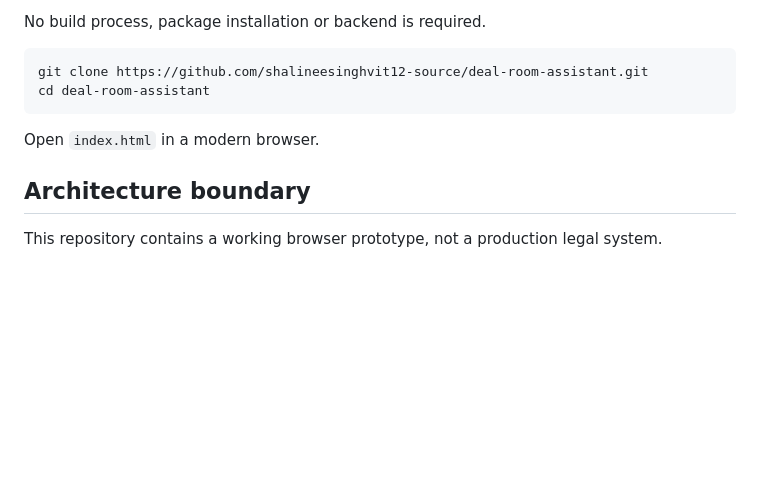
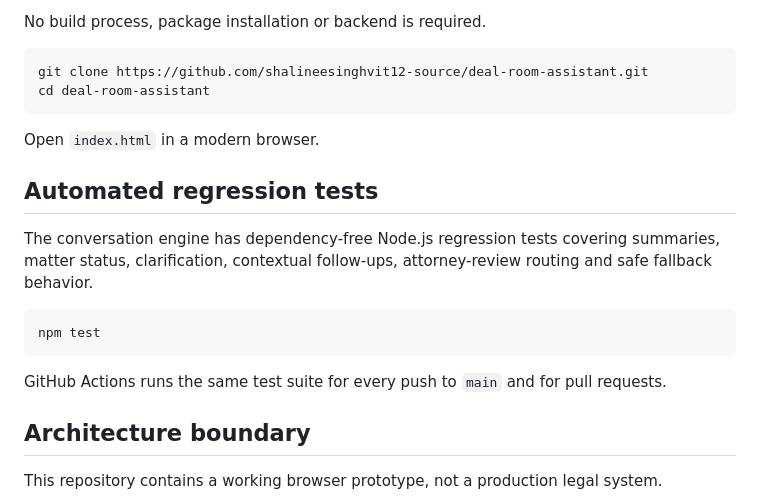
Before and after one commit to shalineesinghvit12-source/deal-room-assistant, a Markdown page: README.md, the part around the change. GitHub-like rendering; blank space fills up the shorter version.

Commit message:
Add automated test evidence to project overview

````diff
--- a/README.md
+++ b/README.md
@@ -144,6 +144,16 @@ cd deal-room-assistant
 
 Open `index.html` in a modern browser.
 
+## Automated regression tests
+
+The conversation engine has dependency-free Node.js regression tests covering summaries, matter status, clarification, contextual follow-ups, attorney-review routing and safe fallback behavior.
+
+```bash
+npm test
+```
+
+GitHub Actions runs the same test suite for every push to `main` and for pull requests.
+
 ## Architecture boundary
 
 This repository contains a working browser prototype, not a production legal system.
````
